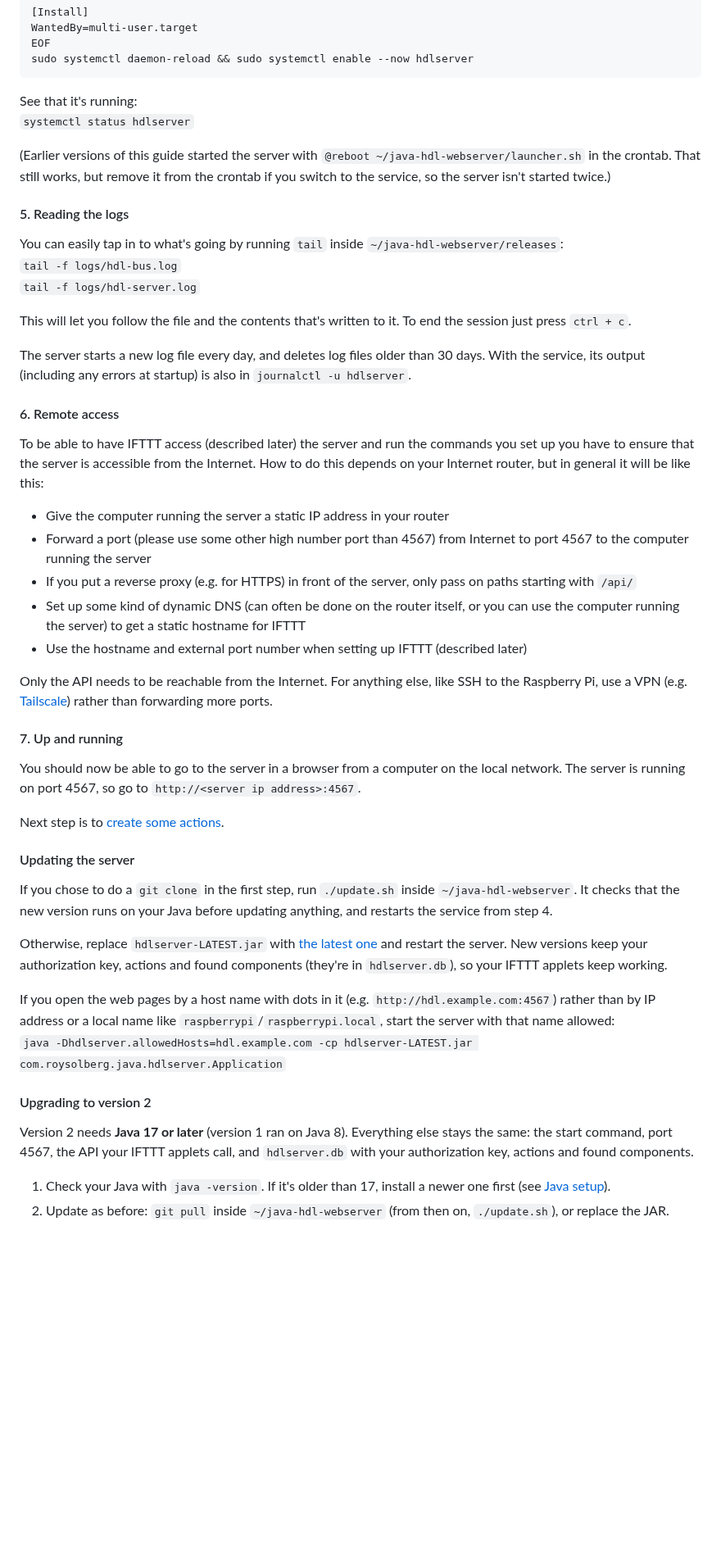
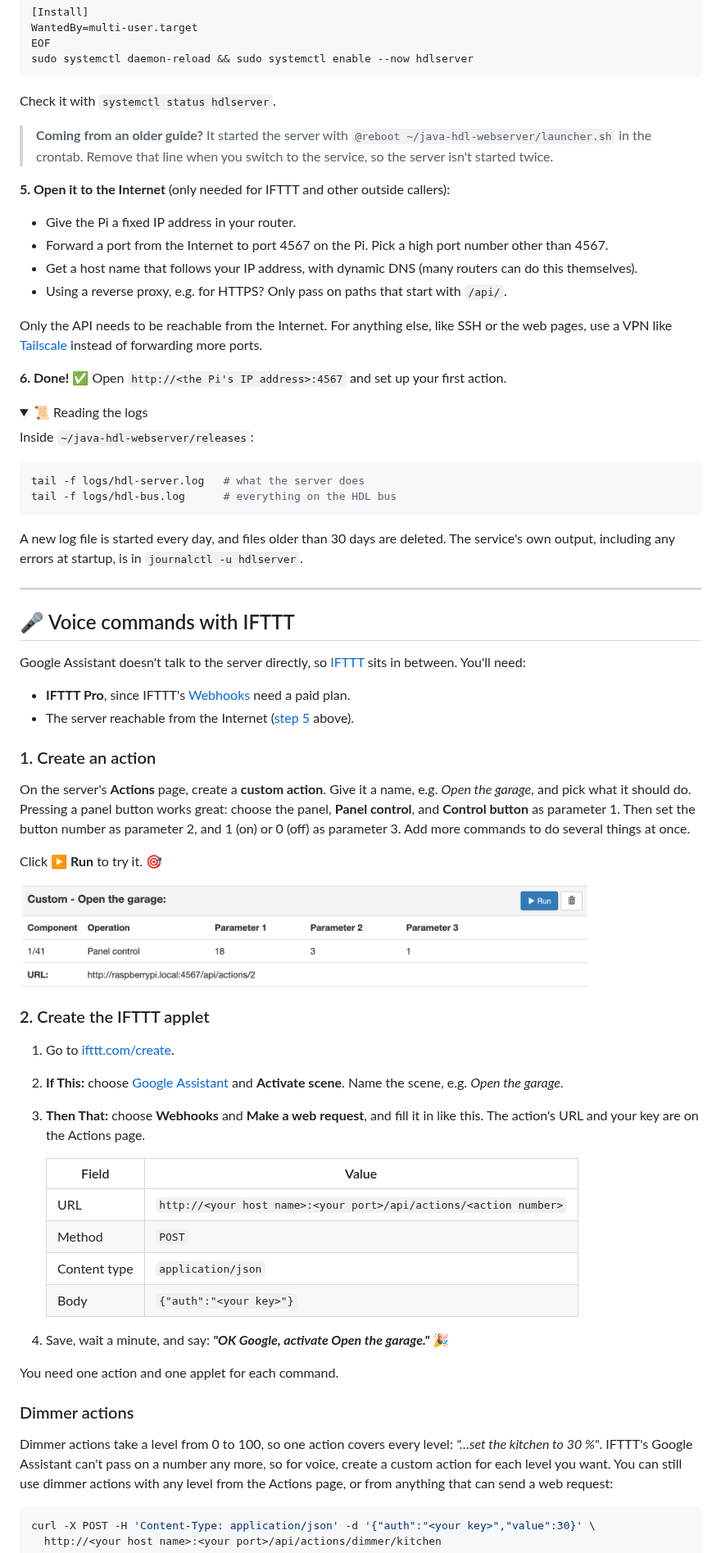
Before and after one commit to roys/java-hdl-webserver, a Markdown page: README.md, the part around one of its changes. Shown at 82% size. GitHub-like rendering; pictures changed too: misc/screenshots/actions-run.png (added); folded sections open; blank space fills up the shorter version.

````diff
--- a/README.md
+++ b/README.md
@@ -121,57 +130,81 @@ EOF
 sudo systemctl daemon-reload && sudo systemctl enable --now hdlserver
 ```
 
-See that it's running:
-`systemctl status hdlserver`
+Check it with `systemctl status hdlserver`.
 
-(Earlier versions of this guide started the server with `@reboot ~/java-hdl-webserver/launcher.sh` in the crontab. That still works, but
-remove it from the crontab if you switch to the service, so the server isn't started twice.)
+> **Coming from an older guide?** It started the server with `@reboot ~/java-hdl-webserver/launcher.sh` in the crontab.
+> Remove that line when you switch to the service, so the server isn't started twice.
 
-#### 5. Reading the logs
+**5. Open it to the Internet** (only needed for IFTTT and other outside callers):
 
-You can easily tap in to what's going by running `tail` inside `~/java-hdl-webserver/releases`:
-`tail -f logs/hdl-bus.log`
-`tail -f logs/hdl-server.log`
+- Give the Pi a fixed IP address in your router.
+- Forward a port from the Internet to port 4567 on the Pi. Pick a high port number other than 4567.
+- Get a host name that follows your IP address, with dynamic DNS (many routers can do this themselves).
+- Using a reverse proxy, e.g. for HTTPS? Only pass on paths that start with `/api/`.
 
-This will let you follow the file and the contents that's written to it. To end the session just press `ctrl + c`.
+Only the API needs to be reachable from the Internet. For anything else, like SSH or the web pages, use a VPN like
+[Tailscale](https://tailscale.com/) instead of forwarding more ports.
 
-The server starts a new log file every day, and deletes log files older than 30 days. With the service, its output (including
-any errors at startup) is also in `journalctl -u hdlserver`.
+**6. Done!** ✅ Open `http://<the Pi's IP address>:4567` and set up your first action.
 
-#### 6. Remote access
+<details>
+<summary>📜 Reading the logs</summary>
 
-To be able to have IFTTT access (described later) the server and run the commands you set up you have to ensure that the server is accessible from the Internet. How to do this depends on your Internet router, but in general it will be like this:
- - Give the computer running the server a static IP address in your router
- - Forward a port (please use some other high number port than 4567) from Internet to port 4567 to the computer running the server
- - If you put a reverse proxy (e.g. for HTTPS) in front of the server, only pass on paths starting with `/api/`
- - Set up some kind of dynamic DNS (can often be done on the router itself, or you can use the computer running the server) to get a static hostname for IFTTT
- - Use the hostname and external port number when setting up IFTTT (described later)
+Inside `~/java-hdl-webserver/releases`:
 
-Only the API needs to be reachable from the Internet. For anything else, like SSH to the Raspberry Pi, use a VPN (e.g.
-[Tailscale](https://tailscale.com/)) rather than forwarding more ports.
+```sh
+tail -f logs/hdl-server.log   # what the server does
+tail -f logs/hdl-bus.log      # everything on the HDL bus
+```
 
-#### 7. Up and running
-You should now be able to go to the server in a browser from a computer on the local network. The server is running on port 4567, so go to `http://<server ip address>:4567`.
+A new log file is started every day, and files older than 30 days are deleted. The service's own output, including any
+errors at startup, is in `journalctl -u hdlserver`.
+</details>
 
-Next step is to [create some actions](#part-2-adding-commands-actions).
+---
 
-#### Updating the server
+## 🎤 Voice commands with IFTTT
 
-If you chose to do a `git clone` in the first step, run `./update.sh` inside `~/java-hdl-webserver`. It checks that the new version runs on
-your Java before updating anything, and restarts the service from step 4.
+Google Assistant doesn't talk to the server directly, so [IFTTT](https://ifttt.com/) sits in between. You'll need:
 
-Otherwise, replace `hdlserver-LATEST.jar` with [the latest one](https://github.com/roys/java-hdl-webserver/raw/master/releases/hdlserver-LATEST.jar)
-and restart the server. New versions keep your authorization key, actions and found components (they're in `hdlserver.db`), so your IFTTT applets keep
-working.
+- **IFTTT Pro**, since IFTTT's [Webhooks](https://ifttt.com/maker_webhooks) need a paid plan.
+- The server reachable from the Internet ([step 5](#-set-it-up-on-a-raspberry-pi) above).
 
-If you open the web pages by a host name with dots in it (e.g. `http://hdl.example.com:4567`) rather than by IP address or a local name like
-`raspberrypi`/`raspberrypi.local`, start the server with that name allowed:
-`java -Dhdlserver.allowedHosts=hdl.example.com -cp hdlserver-LATEST.jar com.roysolberg.java.hdlserver.Application`
+### 1. Create an action
 
-#### Upgrading to version 2
+On the server's **Actions** page, create a **custom action**. Give it a name, e.g. *Open the garage*, and pick what it
+should do. Pressing a panel button works great: choose the panel, **Panel control**, and **Control button** as parameter 1. Then
+set the button number as parameter 2, and 1 (on) or 0 (off) as parameter 3. Add more commands to do several things at once.
 
-Version 2 needs **Java 17 or later** (version 1 ran on Java 8). Everything else stays the same: the start command, port 4567, the API your IFTTT
-applets call, and `hdlserver.db` with your authorization key, actions and found components.
+Click **▶ Run** to try it. 🎯
 
-1. Check your Java with `java -version`. If it's older than 17, install a newer one first (see [Java setup](#1-java-setup)).
-2. Update as before: `git pull` inside `~/java-hdl-webserver` (from then on, `./update.sh`), or replace the JAR.
+<img src="misc/screenshots/actions-run.png" alt="A custom action with its Run button and URL" width="700" />
+
+### 2. Create the IFTTT applet
+
+1. Go to [ifttt.com/create](https://ifttt.com/create).
+2. **If This:** choose [Google Assistant](https://ifttt.com/google_assistant_v2) and **Activate scene**. Name the scene, e.g. *Open the garage*.
+3. **Then That:** choose **Webhooks** and **Make a web request**, and fill it in like this. The action's URL and your key are on the Actions page.
+
+   | Field | Value |
+   |---|---|
+   | URL | `http://<your host name>:<your port>/api/actions/<action number>` |
+   | Method | `POST` |
+   | Content type | `application/json` |
+   | Body | `{"auth":"<your key>"}` |
+
+4. Save, wait a minute, and say: ***"OK Google, activate Open the garage."*** 🎉
+
+You need one action and one applet for each command.
+
+### Dimmer actions
+
+Dimmer actions take a level from 0 to 100, so one action covers every level: *"…set the kitchen to 30 %"*. IFTTT's Google
+Assistant can't pass on a number any more, so for voice, create a custom action for each level you want. You can still use
+dimmer actions with any level from the Actions page, or from anything that can send a web request:
+
+```sh
+curl -X POST -H 'Content-Type: application/json' -d '{"auth":"<your key>","value":30}' \
+  http://<your host name>:<your port>/api/actions/dimmer/kitchen
+```
+
````
Also changed, not shown: other parts of README.md (+165 -170 lines), misc/screenshots/activity.png (added), misc/screenshots/components.png (added), misc/screenshots/status.png (added).
